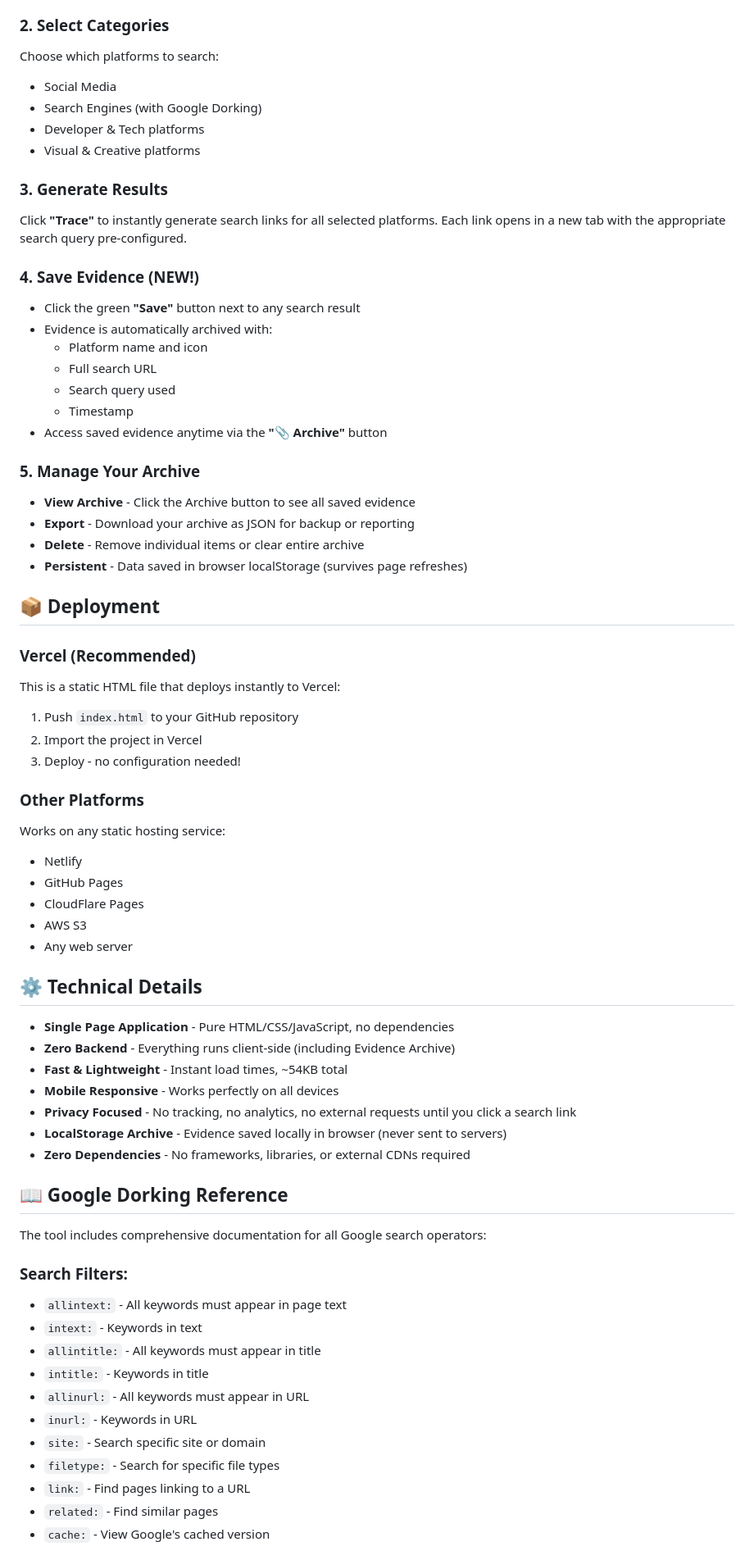
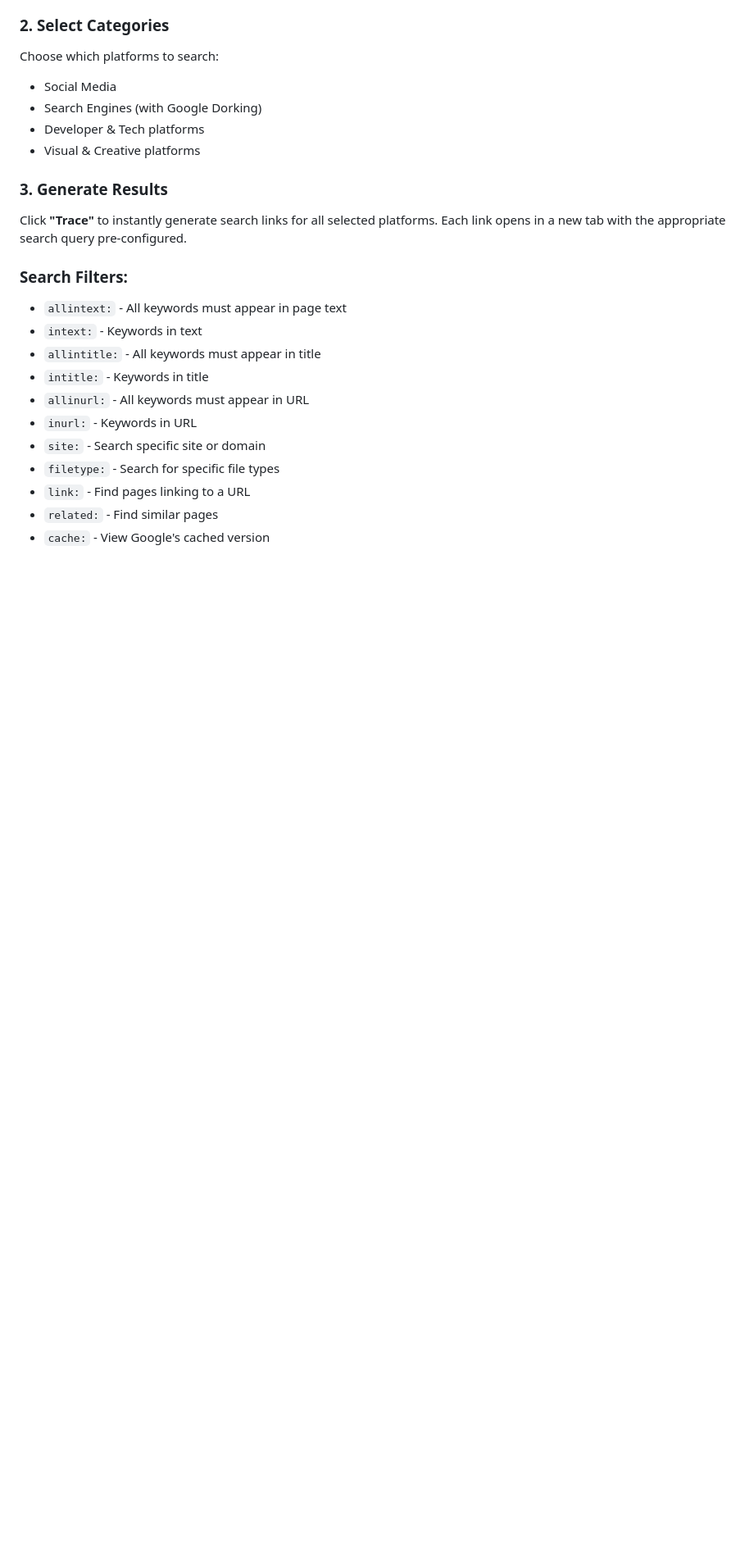
Before and after one commit to sfdev5904/intellitrace, a Markdown page: README.md, the part around one of its changes. Shown at 82% size. GitHub-like rendering; blank space fills up the shorter version.

```diff
--- a/README.md
+++ b/README.md
@@ -82,50 +59,6 @@ Choose which platforms to search:
 
 ### 3. Generate Results
 Click **"Trace"** to instantly generate search links for all selected platforms. Each link opens in a new tab with the appropriate search query pre-configured.
-
-### 4. Save Evidence (NEW!)
-- Click the green **"Save"** button next to any search result
-- Evidence is automatically archived with:
-  - Platform name and icon
-  - Full search URL
-  - Search query used
-  - Timestamp
-- Access saved evidence anytime via the **"📎 Archive"** button
-
-### 5. Manage Your Archive
-- **View Archive** - Click the Archive button to see all saved evidence
-- **Export** - Download your archive as JSON for backup or reporting
-- **Delete** - Remove individual items or clear entire archive
-- **Persistent** - Data saved in browser localStorage (survives page refreshes)
-
-## 📦 Deployment
-
-### Vercel (Recommended)
-This is a static HTML file that deploys instantly to Vercel:
-
-1. Push `index.html` to your GitHub repository
-2. Import the project in Vercel
-3. Deploy - no configuration needed!
-
-### Other Platforms
-Works on any static hosting service:
-- Netlify
-- GitHub Pages
-- CloudFlare Pages
-- AWS S3
-- Any web server
-
-## ⚙️ Technical Details
-
-- **Single Page Application** - Pure HTML/CSS/JavaScript, no dependencies
-- **Zero Backend** - Everything runs client-side (including Evidence Archive)
-- **Fast & Lightweight** - Instant load times, ~54KB total
-- **Mobile Responsive** - Works perfectly on all devices
-- **Privacy Focused** - No tracking, no analytics, no external requests until you click a search link
-- **LocalStorage Archive** - Evidence saved locally in browser (never sent to servers)
-- **Zero Dependencies** - No frameworks, libraries, or external CDNs required
-## 📖 Google Dorking Reference
-The tool includes comprehensive documentation for all Google search operators:
 
 ### Search Filters:
 - `allintext:` - All keywords must appear in page text
```
Also changed, not shown: other parts of README.md (+11 -37 lines).
